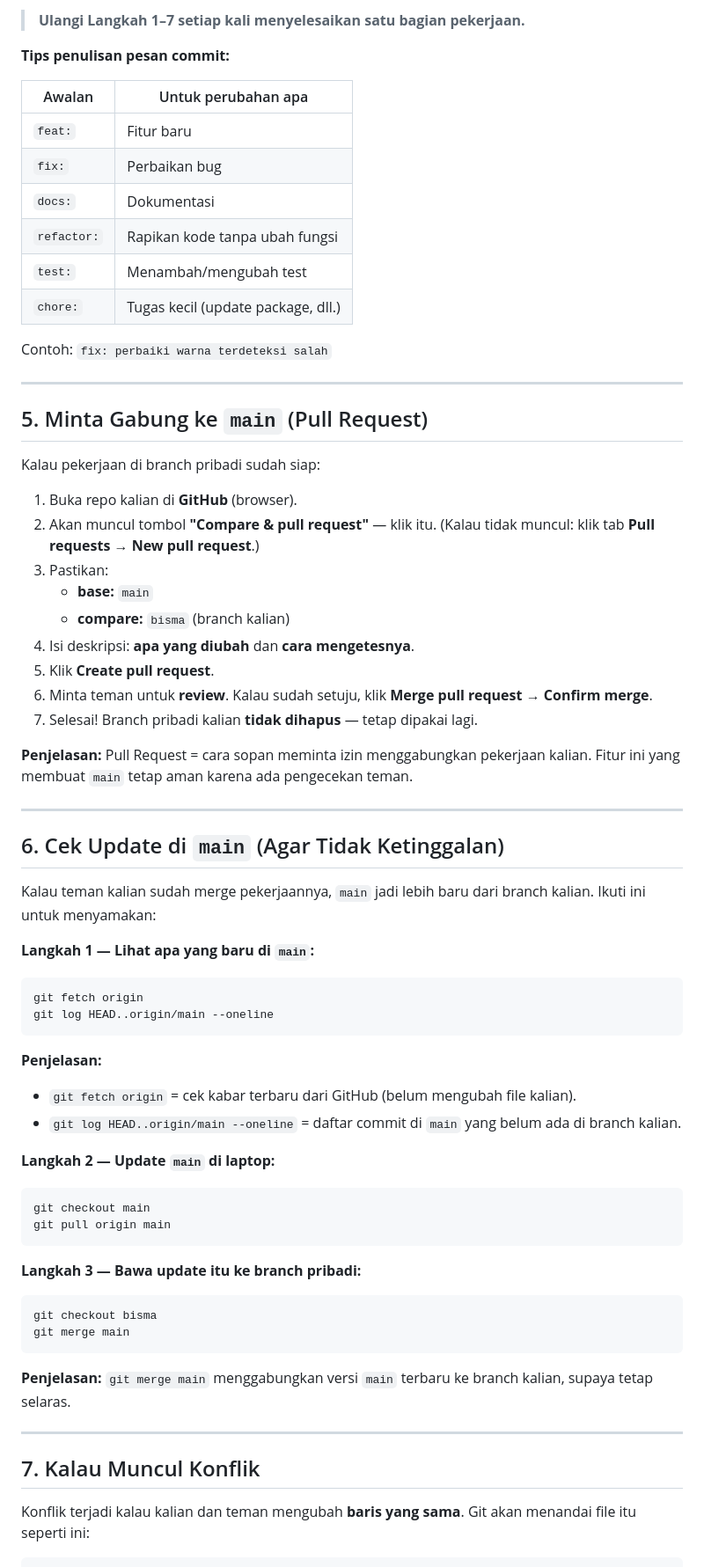
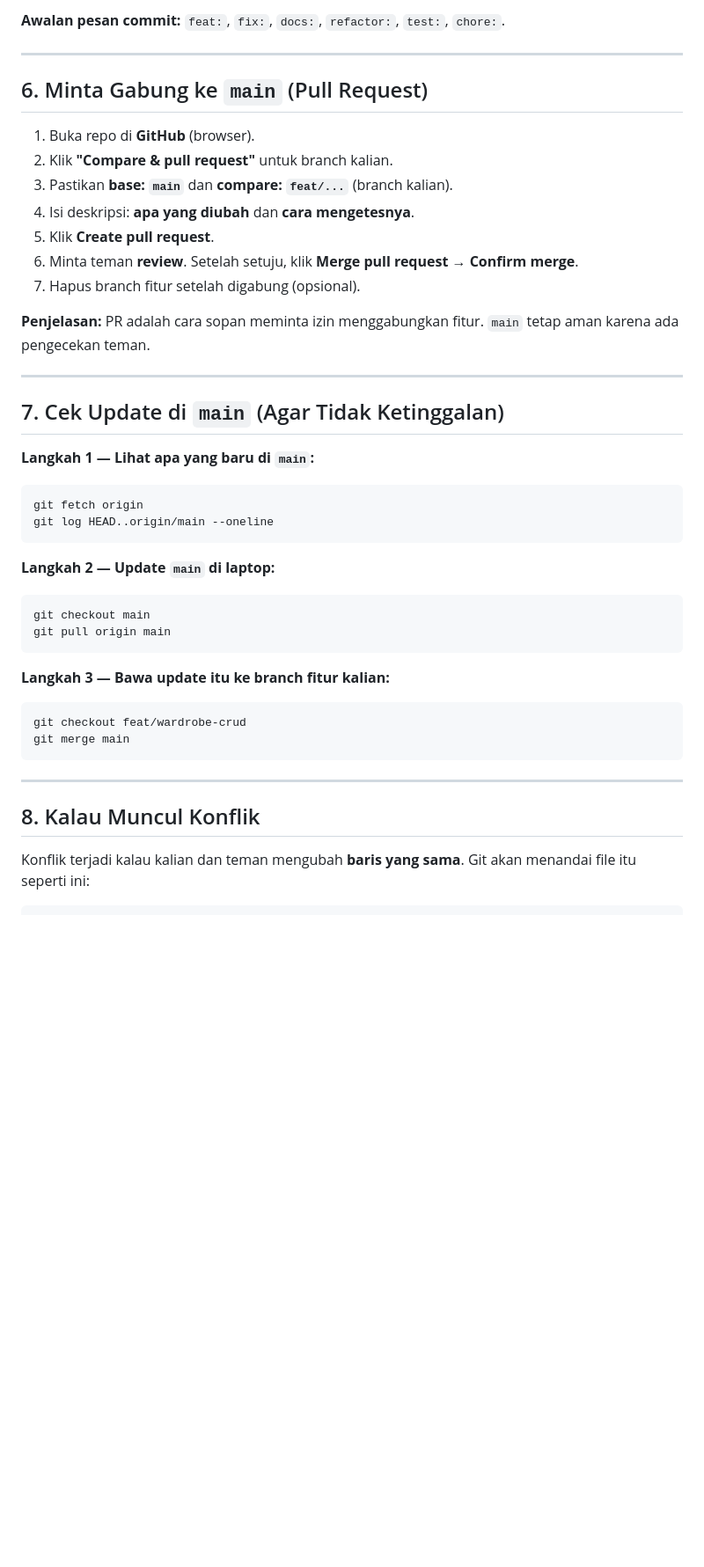
Before and after one commit to Bisminee/PBL-Mobile-Kelompok2-Semester5, a Markdown page: README.md, the part around one of its changes. Shown at 88% size. Drawn GitHub-style; blank space fills up the shorter version.

````diff
--- a/README.md
+++ b/README.md
@@ -198,46 +208,25 @@ git push
 
-> **Ulangi Langkah 1–7 setiap kali menyelesaikan satu bagian pekerjaan.**
-
-**Tips penulisan pesan commit:**
-
-| Awalan | Untuk perubahan apa |
-|--------|---------------------|
-| `feat:` | Fitur baru |
-| `fix:` | Perbaikan bug |
-| `docs:` | Dokumentasi |
-| `refactor:` | Rapikan kode tanpa ubah fungsi |
-| `test:` | Menambah/mengubah test |
-| `chore:` | Tugas kecil (update package, dll.) |
-
-Contoh: `fix: perbaiki warna terdeteksi salah`
+**Awalan pesan commit:** `feat:`, `fix:`, `docs:`, `refactor:`, `test:`, `chore:`.
 
 ---
 
-## 5. Minta Gabung ke `main` (Pull Request)
+## 6. Minta Gabung ke `main` (Pull Request)
 
-Kalau pekerjaan di branch pribadi sudah siap:
-
-1. Buka repo kalian di **GitHub** (browser).
-2. Akan muncul tombol **"Compare & pull request"** — klik itu.
-   (Kalau tidak muncul: klik tab **Pull requests** → **New pull request**.)
-3. Pastikan:
-   - **base:** `main`
-   - **compare:** `bisma` (branch kalian)
+1. Buka repo di **GitHub** (browser).
+2. Klik **"Compare & pull request"** untuk branch kalian.
+3. Pastikan **base: `main`** dan **compare: `feat/...`** (branch kalian).
 4. Isi deskripsi: **apa yang diubah** dan **cara mengetesnya**.
 5. Klik **Create pull request**.
-6. Minta teman untuk **review**. Kalau sudah setuju, klik
+6. Minta teman **review**. Setelah setuju, klik
    **Merge pull request** → **Confirm merge**.
-7. Selesai! Branch pribadi kalian **tidak dihapus** — tetap dipakai lagi.
+7. Hapus branch fitur setelah digabung (opsional).
 
-**Penjelasan:** Pull Request = cara sopan meminta izin menggabungkan pekerjaan
-kalian. Fitur ini yang membuat `main` tetap aman karena ada pengecekan teman.
+**Penjelasan:** PR adalah cara sopan meminta izin menggabungkan fitur. `main`
+tetap aman karena ada pengecekan teman.
 
 ---
 
-## 6. Cek Update di `main` (Agar Tidak Ketinggalan)
-
-Kalau teman kalian sudah merge pekerjaannya, `main` jadi lebih baru dari branch
-kalian. Ikuti ini untuk menyamakan:
+## 7. Cek Update di `main` (Agar Tidak Ketinggalan)
 
 **Langkah 1 — Lihat apa yang baru di `main`:**
 
@@ -246,11 +235,6 @@ git fetch origin
 git log HEAD..origin/main --oneline
 ```
 
-**Penjelasan:**
-- `git fetch origin` = cek kabar terbaru dari GitHub (belum mengubah file kalian).
-- `git log HEAD..origin/main --oneline` = daftar commit di `main` yang belum ada
-  di branch kalian.
-
 **Langkah 2 — Update `main` di laptop:**
 
 ```bash
@@ -258,19 +242,16 @@ git checkout main
 git pull origin main
 ```
 
-**Langkah 3 — Bawa update itu ke branch pribadi:**
+**Langkah 3 — Bawa update itu ke branch fitur kalian:**
 
 ```bash
-git checkout bisma
+git checkout feat/wardrobe-crud
 git merge main
 ```
 
-**Penjelasan:** `git merge main` menggabungkan versi `main` terbaru ke branch
-kalian, supaya tetap selaras.
-
 ---
 
-## 7. Kalau Muncul Konflik
+## 8. Kalau Muncul Konflik
 
 Konflik terjadi kalau kalian dan teman mengubah **baris yang sama**. Git akan
 menandai file itu seperti ini:
````
Also changed, not shown: other parts of README.md (+101 -96 lines).
